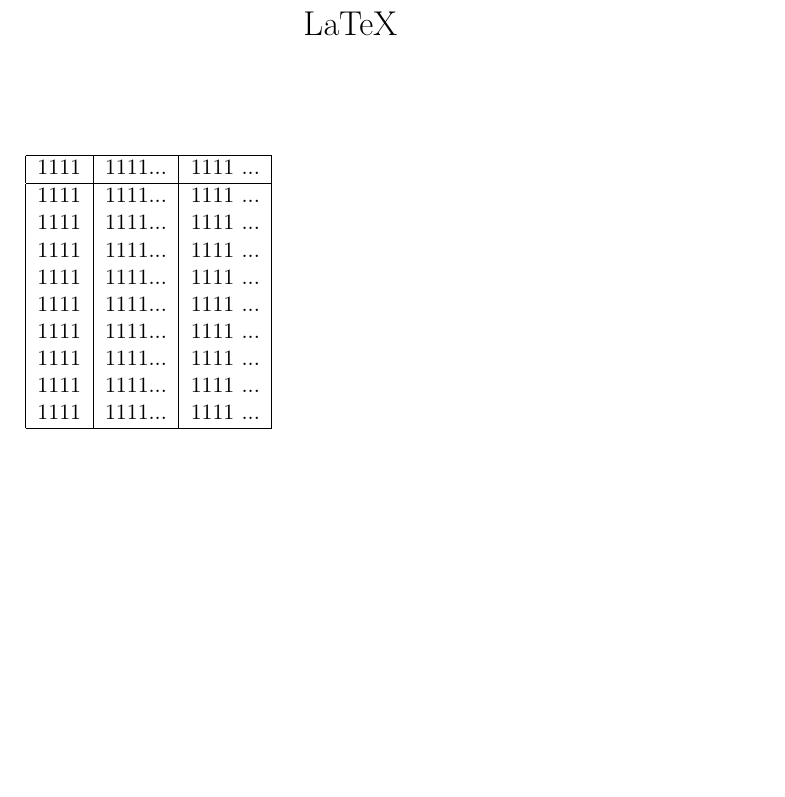
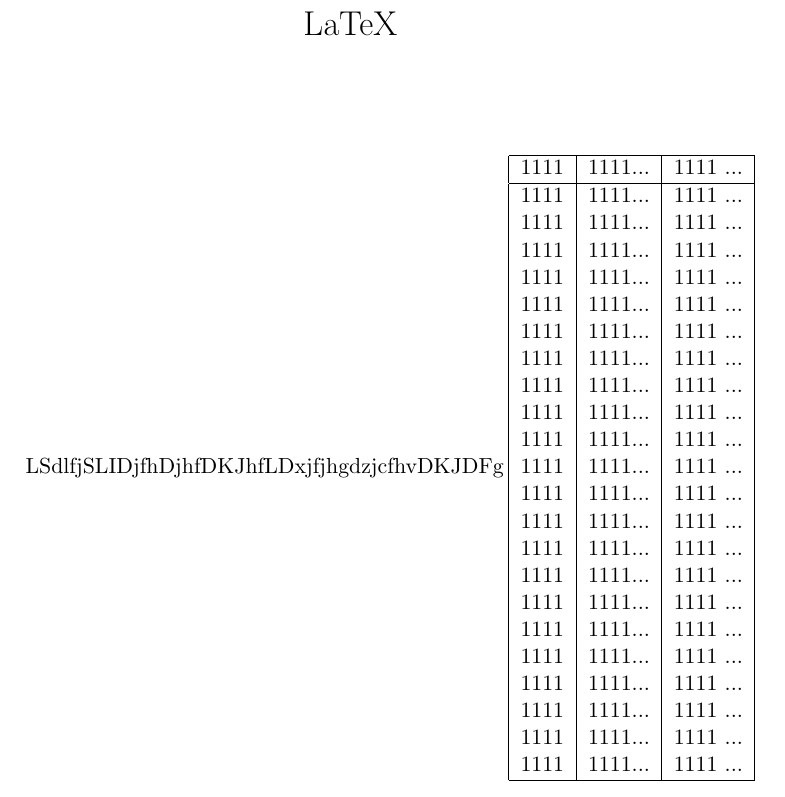
Before and after one commit to emilial/test2, a LaTeX document (3.tex): part of the page, cut so that both start at the same text, the shorter picture padded with empty space. Compiled offline with pdfLaTeX.

Commit message:
dodanie wierszy w tabeli tex-a

```diff
--- a/3.tex
+++ b/3.tex
@@ -9,7 +9,7 @@
 \date{}
 \begin{document}
   \maketitle
-
+LSdlfjSLIDjfhDjhfDKJhfLDxjfjhgdzjcfhvDKJDFg
 \begin{tabular}{|l|l|l|} %lub np. {lcrrr}, {|rr|} itd. w zależności od liczby żądanych kolumn i ich justowania
 \hline %linia pozioma w tabeli
 1111 & 1111... &1111 ... \\     %nagłówki tabeli
@@ -23,6 +23,19 @@
 1111 & 1111... &1111 ... \\
 1111 & 1111... &1111 ... \\
 1111 & 1111... &1111 ... \\
+1111 & 1111... &1111 ... \\
+1111 & 1111... &1111 ... \\
+1111 & 1111... &1111 ... \\
+1111 & 1111... &1111 ... \\
+1111 & 1111... &1111 ... \\
+1111 & 1111... &1111 ... \\
+1111 & 1111... &1111 ... \\
+1111 & 1111... &1111 ... \\
+1111 & 1111... &1111 ... \\
+1111 & 1111... &1111 ... \\
+1111 & 1111... &1111 ... \\
+1111 & 1111... &1111 ... \\
+1111 & 1111... &1111 ... \\
 \hline %linia pozioma w tabeli
 \end{tabular}
 \end{document}
```
